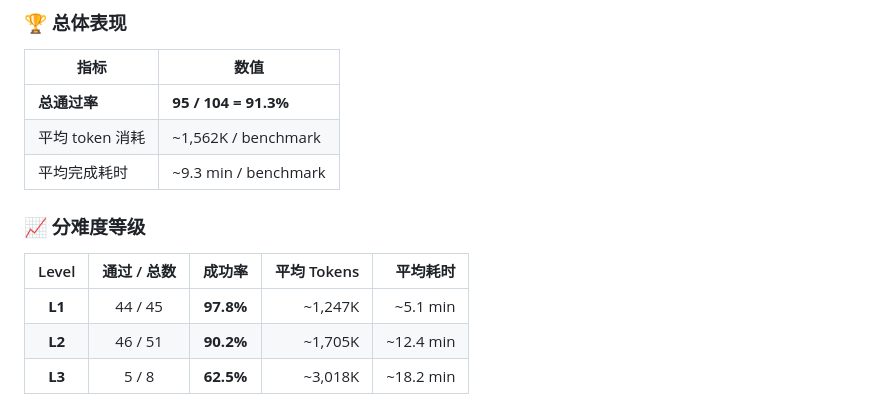
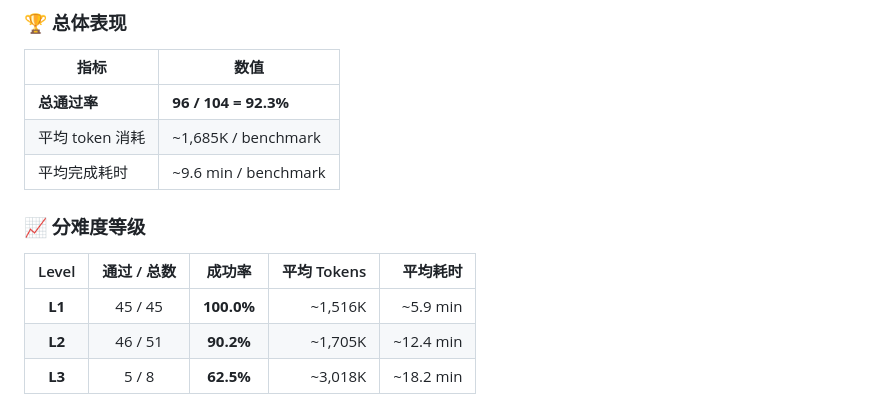
Before and after one commit to wl102/Ion, a Markdown page: README_CN.md, the part around the change. GitHub-like rendering.

```diff
--- a/README_CN.md
+++ b/README_CN.md
@@ -63,15 +63,15 @@
 
 | 指标 | 数值 |
 |---|---|
-| **总通过率** | **95 / 104 = 91.3%** |
-| 平均 token 消耗 | ~1,562K / benchmark |
-| 平均完成耗时 | ~9.3 min / benchmark |
+| **总通过率** | **96 / 104 = 92.3%** |
+| 平均 token 消耗 | ~1,685K / benchmark |
+| 平均完成耗时 | ~9.6 min / benchmark |
 
 ### 📈 分难度等级
 
 | Level | 通过 / 总数 | 成功率 | 平均 Tokens | 平均耗时 |
 |:---:|:---:|:---:|---:|---:|
-| **L1** | 44 / 45 | **97.8%** | ~1,247K | ~5.1 min |
+| **L1** | 45 / 45 | **100.0%** | ~1,516K | ~5.9 min |
 | **L2** | 46 / 51 | **90.2%** | ~1,705K | ~12.4 min |
 | **L3** | 5 / 8 | **62.5%** | ~3,018K | ~18.2 min |
 
```
Also changed, not shown: README.md (+5 -5 lines).
